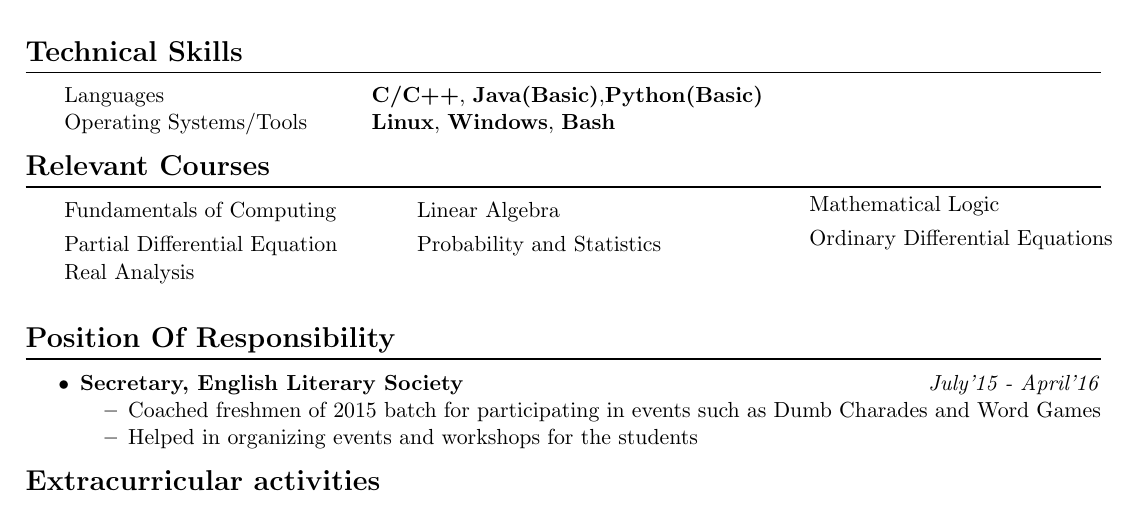
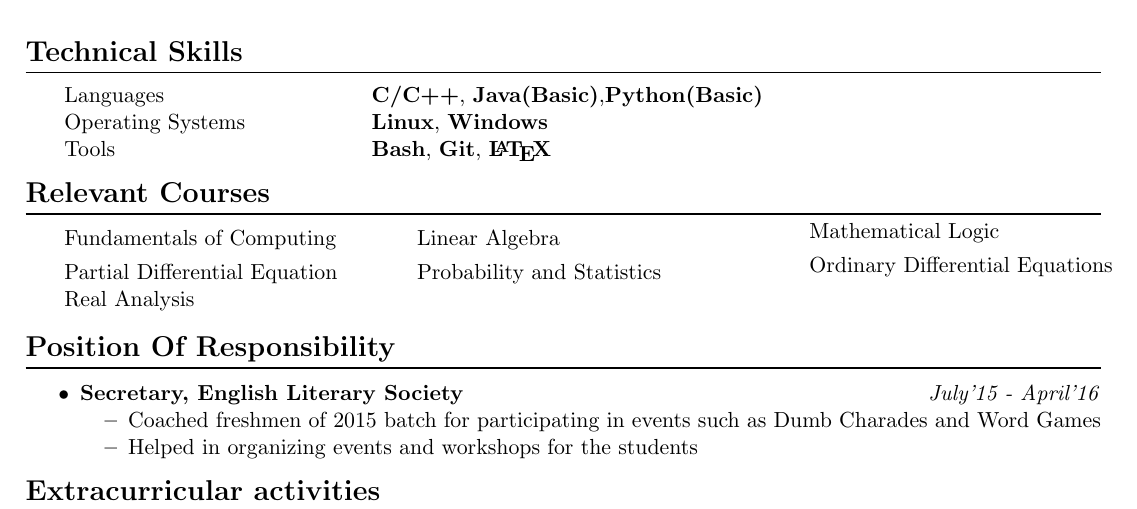
Before and after one commit to Swastik1996/Resume, a LaTeX document (technical.tex): part of the page, cut so that both start at the same text. Compiled offline with pdfLaTeX.

Commit message:
Added git :)

```diff
--- a/technical.tex
+++ b/technical.tex
@@ -59,7 +59,8 @@ Indian Institute of Technology Kanpur \hfill Phone: (+91)-7755047950
 \vspace{-0.2cm}
 \begin{tabular}{L{0.05cm} L{5cm} l}
 &Languages     &\textbf{C/C++}, \textbf{Java(Basic)},\textbf{Python(Basic)}\\
-&Operating Systems/Tools     &\textbf{Linux}, \textbf{Windows}, \textbf{Bash}\\
+&Operating Systems     &\textbf{Linux}, \textbf{Windows}\\
+&Tools &\textbf{Bash}, \textbf{Git}, \textbf{\LaTeX}\\
 \end{tabular}
 \vspace{-0.4cm}
 
@@ -72,6 +73,7 @@ Indian Institute of Technology Kanpur \hfill Phone: (+91)-7755047950
 & Real Analysis
 
 \end{tabular}
+\vspace{-0.5cm}
 
 \section*{Position Of Responsibility}
 \vspace{-0.1cm}
```
Also changed, not shown: master.tex (+2 -1 lines), Master.pdf, Technical.pdf.
